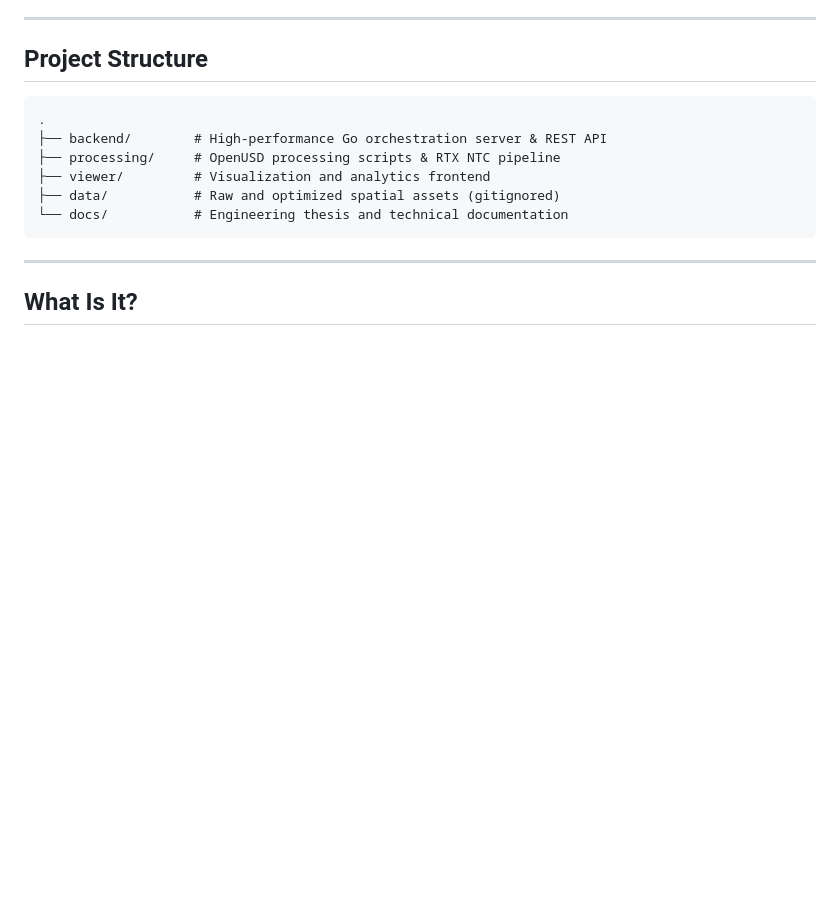
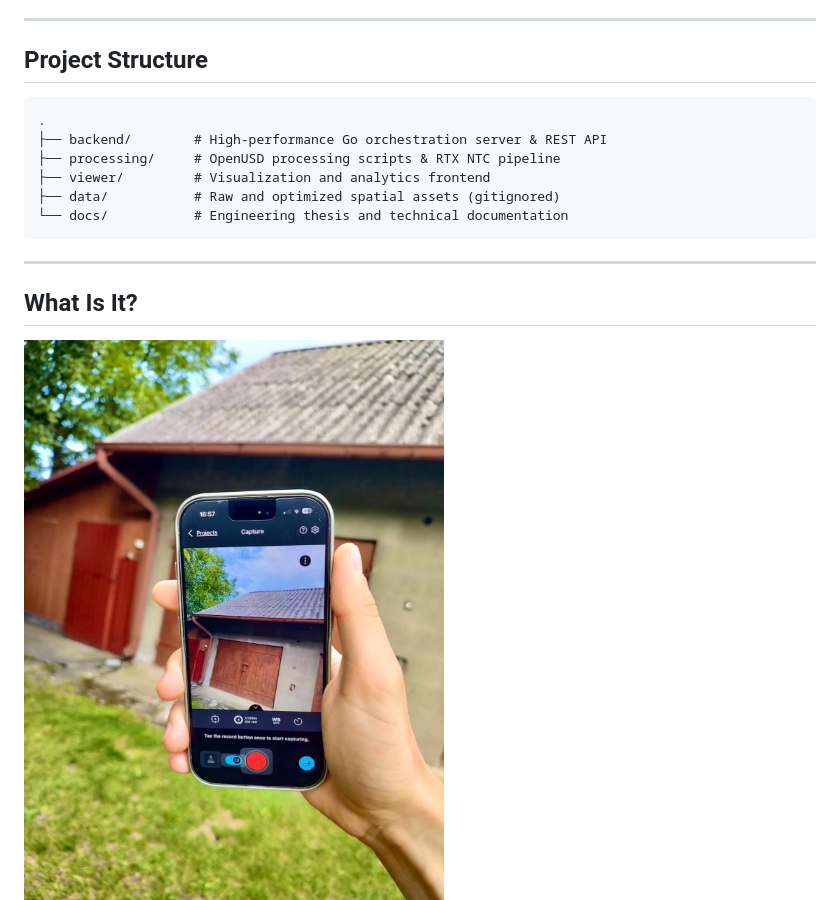
Before and after one commit to Niutaq/Nequ3D, a Markdown page: README.md, the part around the change. Rendered like a GitHub page; blank space fills up the shorter version.

Commit message:
Update README with nequ3d-app images and description
Added images and description for the nequ3d-app.

```diff
--- a/README.md
+++ b/README.md
@@ -33,6 +33,8 @@ Processing pipeline designed for mobile mapping and reality capture telemetry, l
 ---
 
 ## What Is It?
+
+<img alt="nequ3d-app" src="docs/nequ3d_scanning_process.jpg" />
 
 <img alt="nequ3d-app" src="docs/nequ3d_19_08_2026.png" />
 
```
